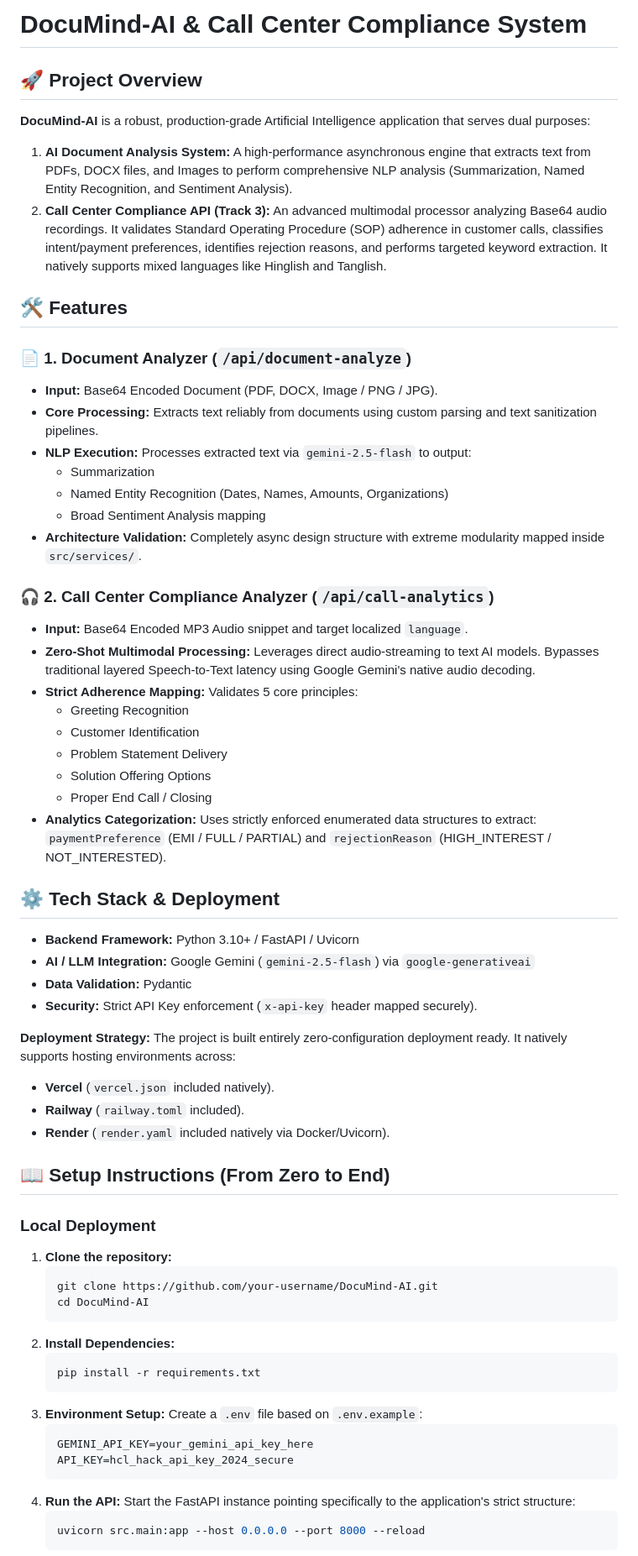
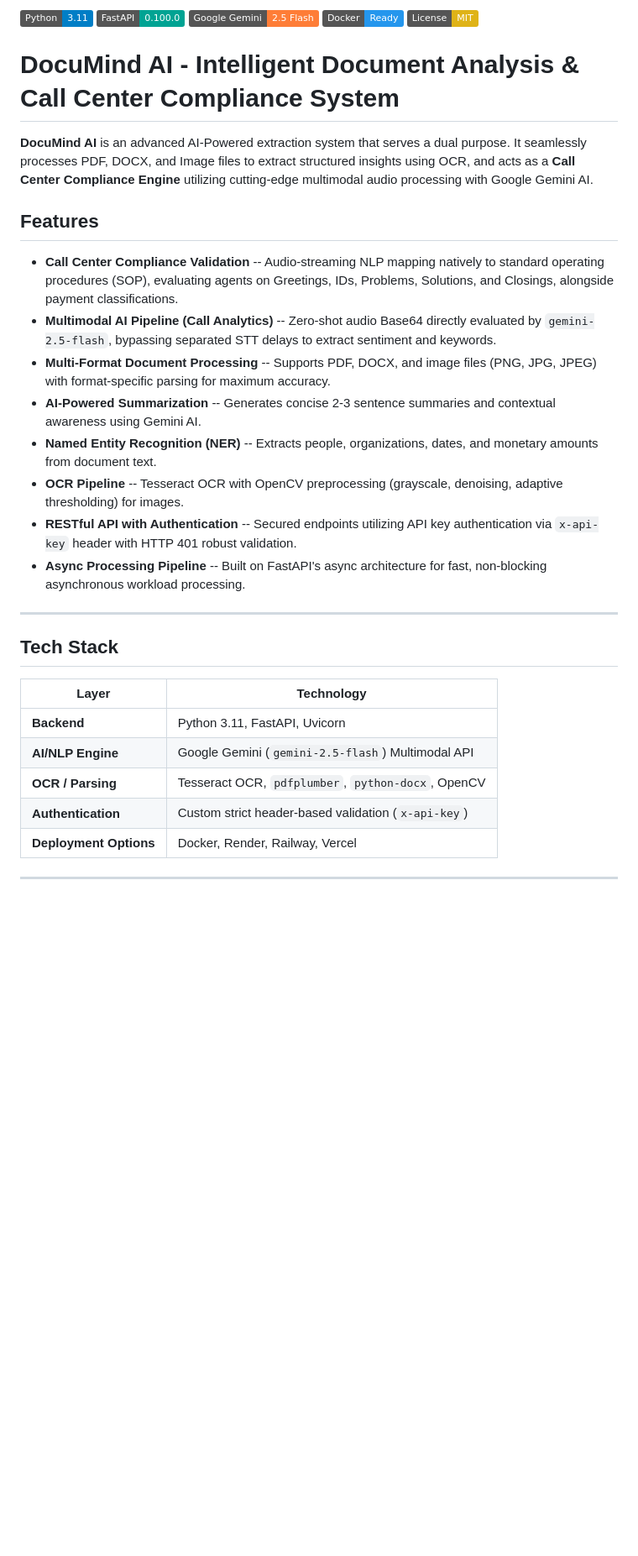
Before and after one commit to deepak25000000/DOCUMIND_AI, a Markdown page: README.md, the part around one of its changes. Shown at 84% size. Rendered like a GitHub page; badges without logos; blank space fills up the shorter version.

Commit message:
docs: Update README formatting to combine legacy layout and new call center functionality features

````diff
--- a/README.md
+++ b/README.md
@@ -1,65 +1,31 @@
-# DocuMind-AI & Call Center Compliance System
+![Python](https://img.shields.io/badge/Python-3.11-blue) ![FastAPI](https://img.shields.io/badge/FastAPI-0.100.0-00a393) ![Google Gemini](https://img.shields.io/badge/Google%20Gemini-2.5%20Flash-orange) ![Docker](https://img.shields.io/badge/Docker-Ready-2496ed) ![License: MIT](https://img.shields.io/badge/License-MIT-yellow)
 
-## 🚀 Project Overview
-**DocuMind-AI** is a robust, production-grade Artificial Intelligence application that serves dual purposes:
-1. **AI Document Analysis System:** A high-performance asynchronous engine that extracts text from PDFs, DOCX files, and Images to perform comprehensive NLP analysis (Summarization, Named Entity Recognition, and Sentiment Analysis).
-2. **Call Center Compliance API (Track 3):** An advanced multimodal processor analyzing Base64 audio recordings. It validates Standard Operating Procedure (SOP) adherence in customer calls, classifies intent/payment preferences, identifies rejection reasons, and performs targeted keyword extraction. It natively supports mixed languages like Hinglish and Tanglish.
+# DocuMind AI - Intelligent Document Analysis & Call Center Compliance System
 
-## 🛠 Features
+**DocuMind AI** is an advanced AI-Powered extraction system that serves a dual purpose. It seamlessly processes PDF, DOCX, and Image files to extract structured insights using OCR, and acts as a **Call Center Compliance Engine** utilizing cutting-edge multimodal audio processing with Google Gemini AI.
 
-### 📄 1. Document Analyzer (`/api/document-analyze`)
-- **Input:** Base64 Encoded Document (PDF, DOCX, Image / PNG / JPG).
-- **Core Processing:** Extracts text reliably from documents using custom parsing and text sanitization pipelines.
-- **NLP Execution:** Processes extracted text via `gemini-2.5-flash` to output:
-  - Summarization
-  - Named Entity Recognition (Dates, Names, Amounts, Organizations)
-  - Broad Sentiment Analysis mapping
-- **Architecture Validation:** Completely async design structure with extreme modularity mapped inside `src/services/`.
+## Features
 
-### 🎧 2. Call Center Compliance Analyzer (`/api/call-analytics`)
-- **Input:** Base64 Encoded MP3 Audio snippet and target localized `language`.
-- **Zero-Shot Multimodal Processing:** Leverages direct audio-streaming to text AI models. Bypasses traditional layered Speech-to-Text latency using Google Gemini's native audio decoding.
-- **Strict Adherence Mapping:** Validates 5 core principles:
-  - Greeting Recognition
-  - Customer Identification
-  - Problem Statement Delivery
-  - Solution Offering Options
-  - Proper End Call / Closing
-- **Analytics Categorization:** Uses strictly enforced enumerated data structures to extract: `paymentPreference` (EMI / FULL / PARTIAL) and `rejectionReason` (HIGH_INTEREST / NOT_INTERESTED).
+- **Call Center Compliance Validation** -- Audio-streaming NLP mapping natively to standard operating procedures (SOP), evaluating agents on Greetings, IDs, Problems, Solutions, and Closings, alongside payment classifications.
+- **Multimodal AI Pipeline (Call Analytics)** -- Zero-shot audio Base64 directly evaluated by `gemini-2.5-flash`, bypassing separated STT delays to extract sentiment and keywords.
+- **Multi-Format Document Processing** -- Supports PDF, DOCX, and image files (PNG, JPG, JPEG) with format-specific parsing for maximum accuracy.
+- **AI-Powered Summarization** -- Generates concise 2-3 sentence summaries and contextual awareness using Gemini AI.
+- **Named Entity Recognition (NER)** -- Extracts people, organizations, dates, and monetary amounts from document text.
+- **OCR Pipeline** -- Tesseract OCR with OpenCV preprocessing (grayscale, denoising, adaptive thresholding) for images.
+- **RESTful API with Authentication** -- Secured endpoints utilizing API key authentication via `x-api-key` header with HTTP 401 robust validation.
+- **Async Processing Pipeline** -- Built on FastAPI's async architecture for fast, non-blocking asynchronous workload processing.
 
-## ⚙️ Tech Stack & Deployment
-- **Backend Framework:** Python 3.10+ / FastAPI / Uvicorn
-- **AI / LLM Integration:** Google Gemini (`gemini-2.5-flash`) via `google-generativeai`
-- **Data Validation:** Pydantic
-- **Security:** Strict API Key enforcement (`x-api-key` header mapped securely).
+---
 
-**Deployment Strategy:**
-The project is built entirely zero-configuration deployment ready. It natively supports hosting environments across:
-- **Vercel** (`vercel.json` included natively).
-- **Railway** (`railway.toml` included).
-- **Render** (`render.yaml` included natively via Docker/Uvicorn).
+## Tech Stack
 
-## 📖 Setup Instructions (From Zero to End)
+| Layer | Technology |
+|---|---|
+| **Backend** | Python 3.11, FastAPI, Uvicorn |
+| **AI/NLP Engine** | Google Gemini (`gemini-2.5-flash`) Multimodal API |
+| **OCR / Parsing** | Tesseract OCR, `pdfplumber`, `python-docx`, OpenCV |
+| **Authentication** | Custom strict header-based validation (`x-api-key`) |
+| **Deployment Options** | Docker, Render, Railway, Vercel |
 
-### Local Deployment
-1. **Clone the repository:**
-   ```bash
-   git clone https://github.com/your-username/DocuMind-AI.git
-   cd DocuMind-AI
-   ```
-2. **Install Dependencies:**
-   ```bash
-   pip install -r requirements.txt
-   ```
-3. **Environment Setup:**
-   Create a `.env` file based on `.env.example`:
-   ```env
-   GEMINI_API_KEY=your_gemini_api_key_here
-   API_KEY=hcl_hack_api_key_2024_secure
-   ```
-4. **Run the API:**
-   Start the FastAPI instance pointing specifically to the application's strict structure:
-   ```bash
-   uvicorn src.main:app --host 0.0.0.0 --port 8000 --reload
-   ```
+---
 
````
Also changed, not shown: other parts of README.md (+162 -9 lines).
